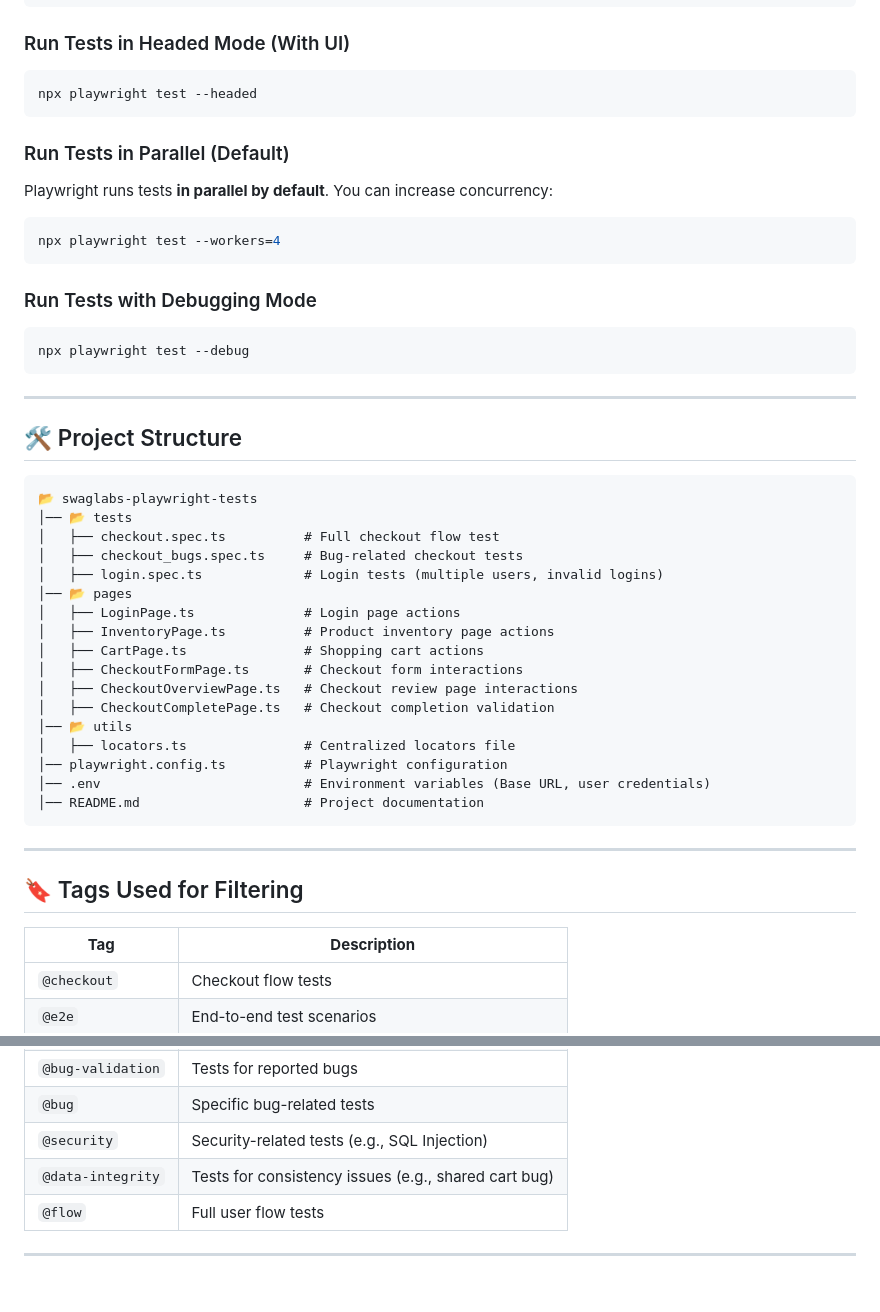
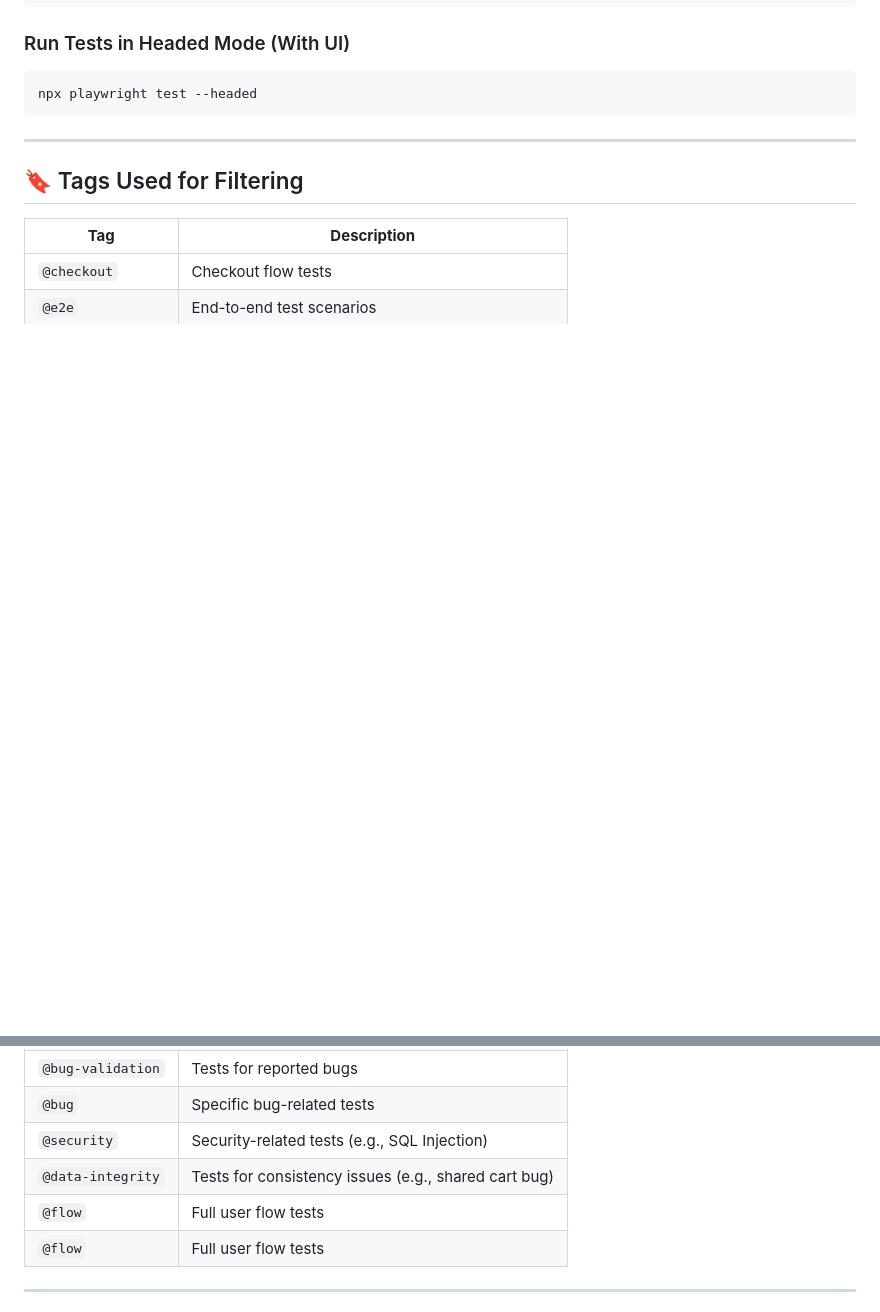
Before and after one commit to jggtemp/qualifyze-swaglabs-tests, a Markdown page: playwright/README.md, 2 parts joined by grey strips. Rendered like a GitHub page; blank space fills up the shorter version.

````diff
--- a/playwright/README.md
+++ b/playwright/README.md
@@ -102,41 +102,6 @@ npx playwright test tests/visual-comparison.spec.ts --project=chromium
 ```sh
 npx playwright test --headed
 ```
-
-### Run Tests in Parallel (Default)
-Playwright runs tests **in parallel by default**. You can increase concurrency:
-```sh
-npx playwright test --workers=4
-```
-
-### Run Tests with Debugging Mode
-```sh
-npx playwright test --debug
-```
-
----
-
-## 🛠 Project Structure
-```
-📂 swaglabs-playwright-tests
-│── 📂 tests
-│   ├── checkout.spec.ts          # Full checkout flow test
-│   ├── checkout_bugs.spec.ts     # Bug-related checkout tests
-│   ├── login.spec.ts             # Login tests (multiple users, invalid logins)
-│── 📂 pages
-│   ├── LoginPage.ts              # Login page actions
-│   ├── InventoryPage.ts          # Product inventory page actions
-│   ├── CartPage.ts               # Shopping cart actions
-│   ├── CheckoutFormPage.ts       # Checkout form interactions
-│   ├── CheckoutOverviewPage.ts   # Checkout review page interactions
-│   ├── CheckoutCompletePage.ts   # Checkout completion validation
-│── 📂 utils
-│   ├── locators.ts               # Centralized locators file
-│── playwright.config.ts          # Playwright configuration
-│── .env                          # Environment variables (Base URL, user credentials)
-│── README.md                     # Project documentation
-```
-
 ---
 
 ## 🔖 Tags Used for Filtering
@@ -148,6 +113,7 @@ npx playwright test --debug
 | `@bug`         | Specific bug-related tests |
 | `@security`    | Security-related tests (e.g., SQL Injection) |
 | `@data-integrity` | Tests for consistency issues (e.g., shared cart bug) |
+| `@flow`        | Full user flow tests |
 | `@flow`        | Full user flow tests |
 
 ---
````
